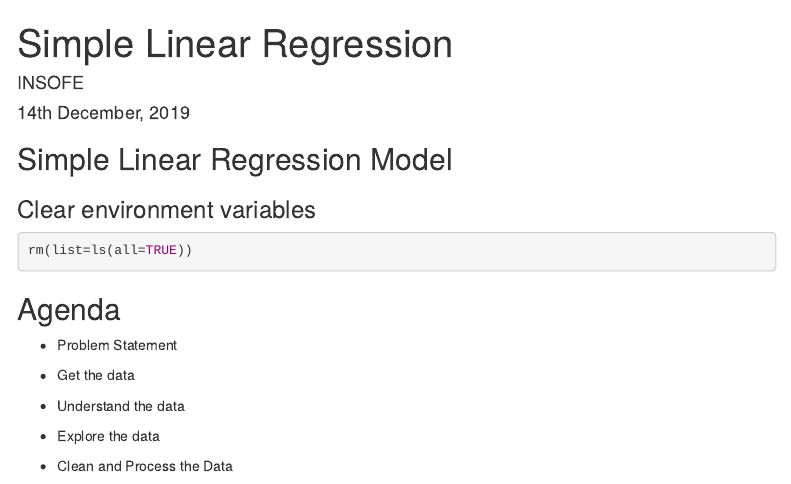
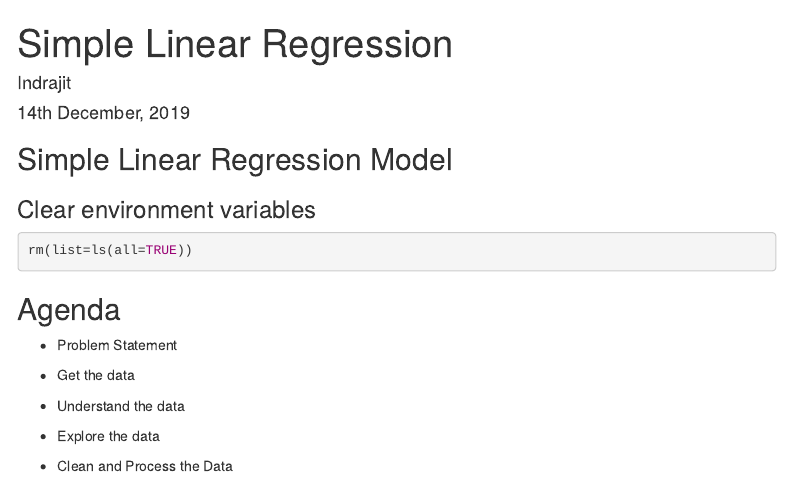
Before and after one commit to Indrajit1996/Supervised-Machine-Learning-Techniques, an R Markdown document (ML_models/Linear Regression/20191214_Batch 78_CSE 7402c_SimpleLinearRegression_Lab01b/20191214_Batch 78_CSE 7402c_Lab01_SimpleLinearRegression.Rmd): the page in a window 1100 px wide, from its top. Rendered offline with R 4.5, knitr and Pandoc, with nearby package versions; code that draws random numbers runs with fixed seeds of ours; some code elsewhere in the file could not run offline; menus at the side of the page are left out.

Commit message:
Update 20191214_Batch 78_CSE 7402c_Lab01_SimpleLinearRegression.Rmd

```diff
--- a/ML_models/Linear Regression/20191214_Batch 78_CSE 7402c_SimpleLinearRegression_Lab01b/20191214_Batch 78_CSE 7402c_Lab01_SimpleLinearRegression.Rmd
+++ b/ML_models/Linear Regression/20191214_Batch 78_CSE 7402c_SimpleLinearRegression_Lab01b/20191214_Batch 78_CSE 7402c_Lab01_SimpleLinearRegression.Rmd
@@ -1,6 +1,6 @@
 ---
 title: "Simple Linear Regression"
-author: "INSOFE"
+author: "Indrajit"
 date: "14th December, 2019"
 output:
   html_document:
```
